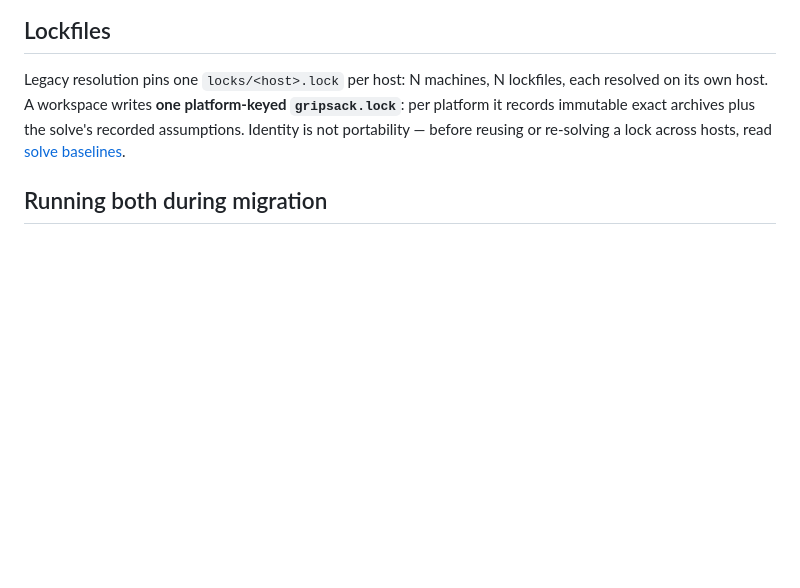
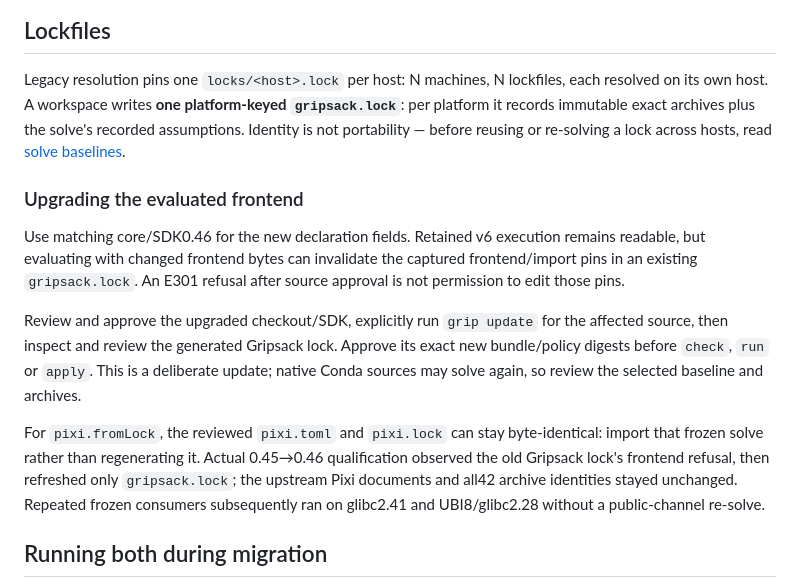
Before and after one commit to gripsack-dev/gripsack-dev.github.io, a Markdown page: doc/workspace-migration.md, the part around the change. GitHub-like rendering; blank space fills up the shorter version.

Commit message:
docs: require explicit frontend pin refresh on upgrade [skip ci]

```diff
--- a/doc/workspace-migration.md
+++ b/doc/workspace-migration.md
@@ -156,6 +156,27 @@ exact archives plus the solve's recorded assumptions. Identity is not
 portability — before reusing or re-solving a lock across hosts, read
 [solve baselines](environments.md#solve-baselines).
 
+### Upgrading the evaluated frontend
+
+Use matching core/SDK0.46 for the new declaration fields. Retained v6
+execution remains readable, but evaluating with changed frontend bytes can
+invalidate the captured frontend/import pins in an existing `gripsack.lock`.
+An E301 refusal after source approval is not permission to edit those pins.
+
+Review and approve the upgraded checkout/SDK, explicitly run `grip update`
+for the affected source, then inspect and review the generated Gripsack lock.
+Approve its exact new bundle/policy digests before `check`, `run` or `apply`.
+This is a deliberate update; native Conda sources may solve again, so review
+the selected baseline and archives.
+
+For `pixi.fromLock`, the reviewed `pixi.toml` and `pixi.lock` can stay
+byte-identical: import that frozen solve rather than regenerating it. Actual
+0.45→0.46 qualification observed the old Gripsack lock's frontend refusal,
+then refreshed only `gripsack.lock`; the upstream Pixi documents and all42
+archive identities stayed unchanged. Repeated frozen consumers subsequently
+ran on glibc2.41 and UBI8/glibc2.28 without a public-channel re-solve.
+
+
 ## Running both during migration
 
 Keep **separate entrypoint roots** while migrating: for example, a
```
